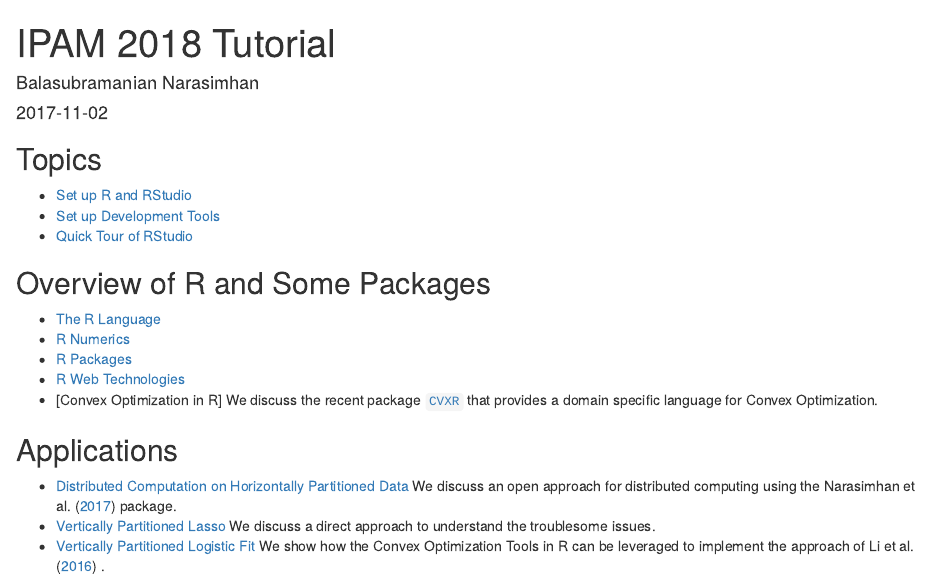
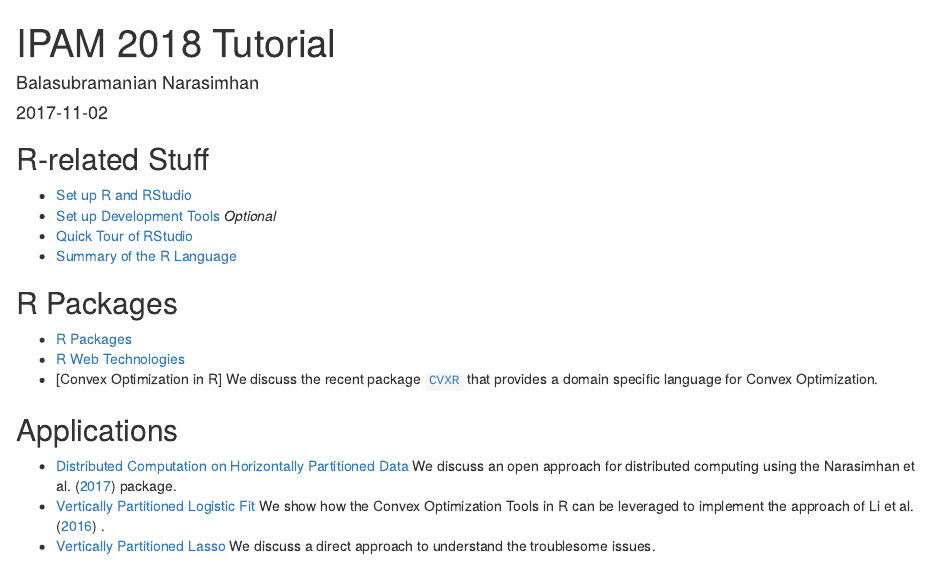
Before and after one commit to bnaras/ipam2018, an R Markdown document (content/post/tutorial.Rmd): the page in a window 1100 px wide, from its top. Rendered offline with R 4.5, knitr and Pandoc, with nearby package versions.

Commit message:
late update
lates update

```diff
--- a/content/post/tutorial.Rmd
+++ b/content/post/tutorial.Rmd
@@ -9,16 +9,14 @@ categories: []
 tags: []
 ---
 
-## Topics
+## R-related Stuff
 
 - [Set up R and RStudio](/post/tutorial/setup-R/)
-- [Set up Development Tools](/post/tutorial/setup-R-dev/)
+- [Set up Development Tools](/post/tutorial/setup-R-dev/) _Optional_
 - [Quick Tour of RStudio](/post/tutorial/R-Studio/)
+- [Summary of the R Language](/post/tutorial/R-Tour/)
 
-## Overview of R and Some Packages
-
-- [The R Language](/post/tutorial/R-Tour/)
-- [R Numerics](/post/tutorial/R-Numerics/)
+## R Packages
 - [R Packages](/post/tutorial/R-Packages/)
 - [R Web Technologies](/post/tutorial/R-Web-Tech/)
 - [Convex Optimization in R] We discuss the recent package
@@ -30,12 +28,13 @@ tags: []
 - [Distributed Computation on Horizontally Partitioned
   Data](/post/tutorial/horizontal-partioning/) We discuss an open
   approach for distributed computing using the @distcomp package.
-- [Vertically Partitioned Lasso](/post/tutorial/vertical-partitioned-lasso/) We discuss a
-  direct approach to understand the troublesome issues.
 - [Vertically Partitioned Logistic
   Fit](/post/tutorial/vertical-partitioned-logistic-ridged/) We show
   how the Convex Optimization Tools in R can be leveraged to implement
   the approach of @doi:10.1093/jamia/ocv146 .
+- [Vertically Partitioned Lasso](/post/tutorial/vertical-partitioned-lasso/) We discuss a
+  direct approach to understand the troublesome issues.
+
 
 ## Computations on Encrypted Data
 
```
Also changed, not shown: content/post/index.Rmd (+3 -1 lines), content/post/tutorial.html, content/post/tutorial/figs/vert-part.tex (deleted), content/post/tutorial.Rmd (1 more changed lines), 3 other files.
